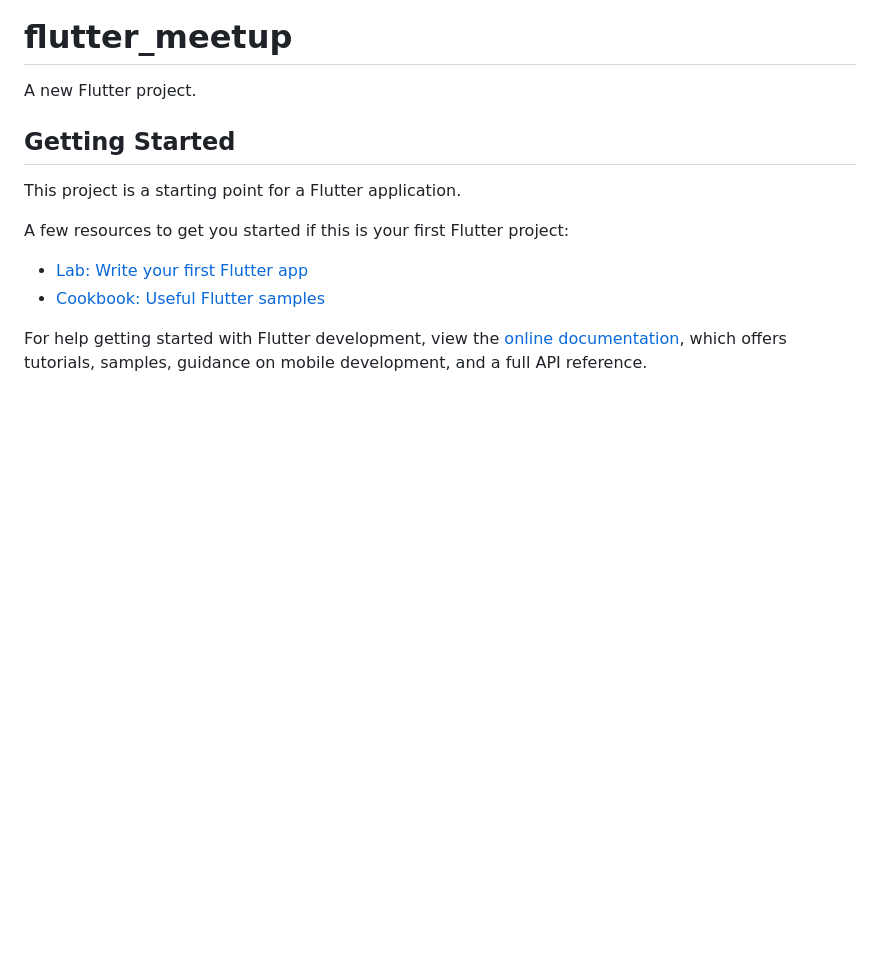
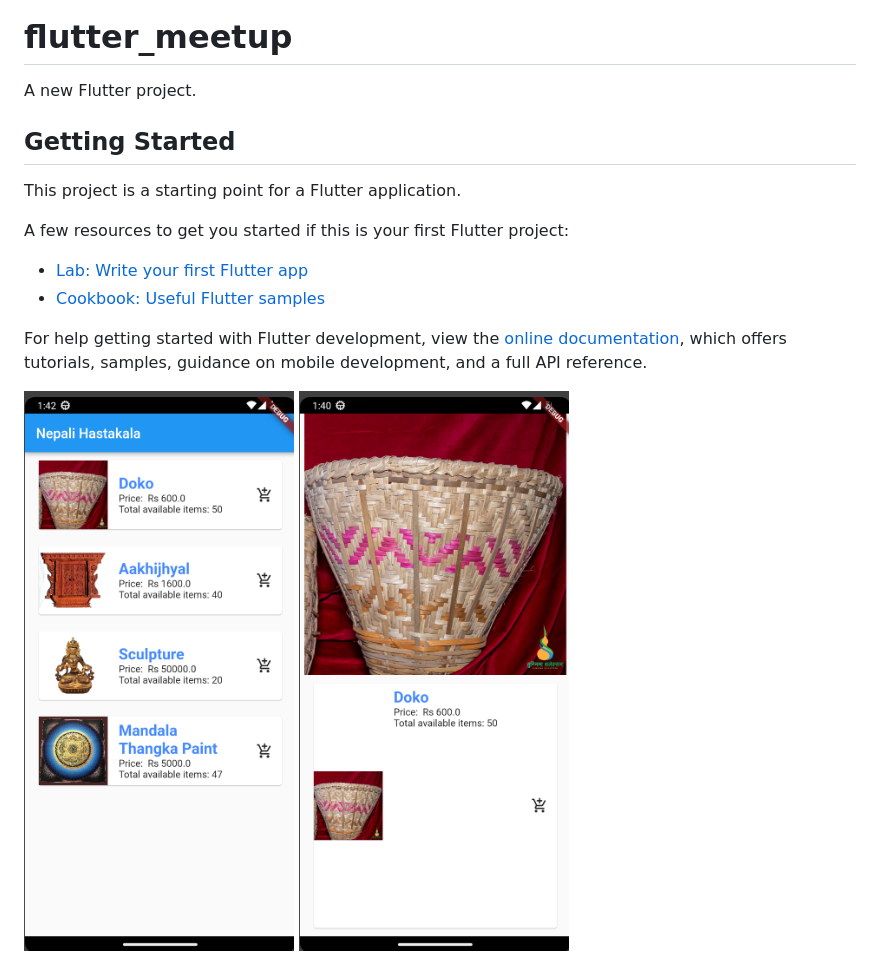
Before and after one commit to keerushar/nepaliHandicraft, a Markdown page: README.md, the part around the change. GitHub-like rendering; pictures changed too: assets/s0.png (added), assets/s1.png (added); blank space fills up the shorter version.

Commit message:
image added

```diff
--- a/README.md
+++ b/README.md
@@ -14,3 +14,7 @@ A few resources to get you started if this is your first Flutter project:
 For help getting started with Flutter development, view the
 [online documentation](https://docs.flutter.dev/), which offers tutorials,
 samples, guidance on mobile development, and a full API reference.
+
+<img src="assets/s0.png" />
+
+<img src="assets/s1.png" />
```
